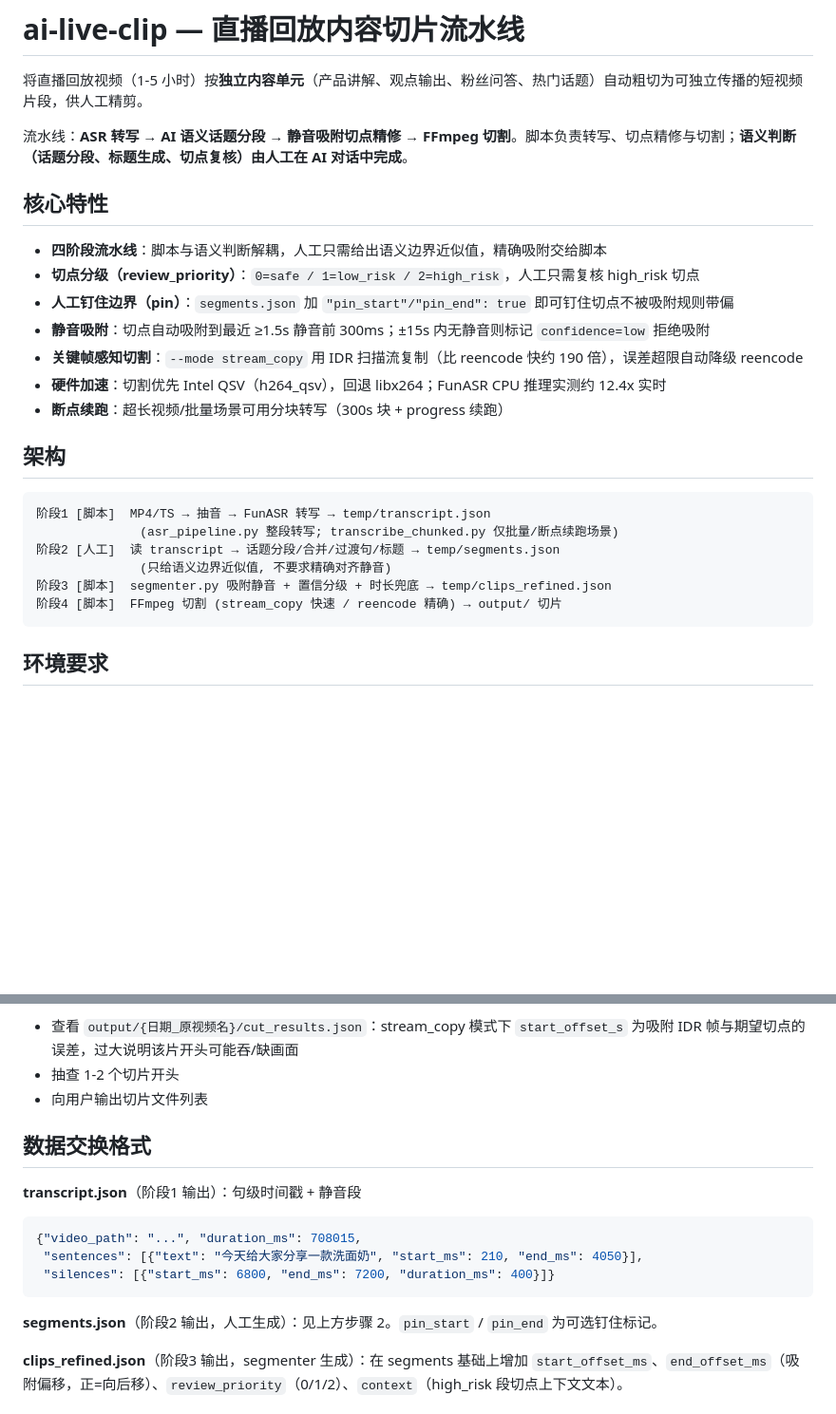
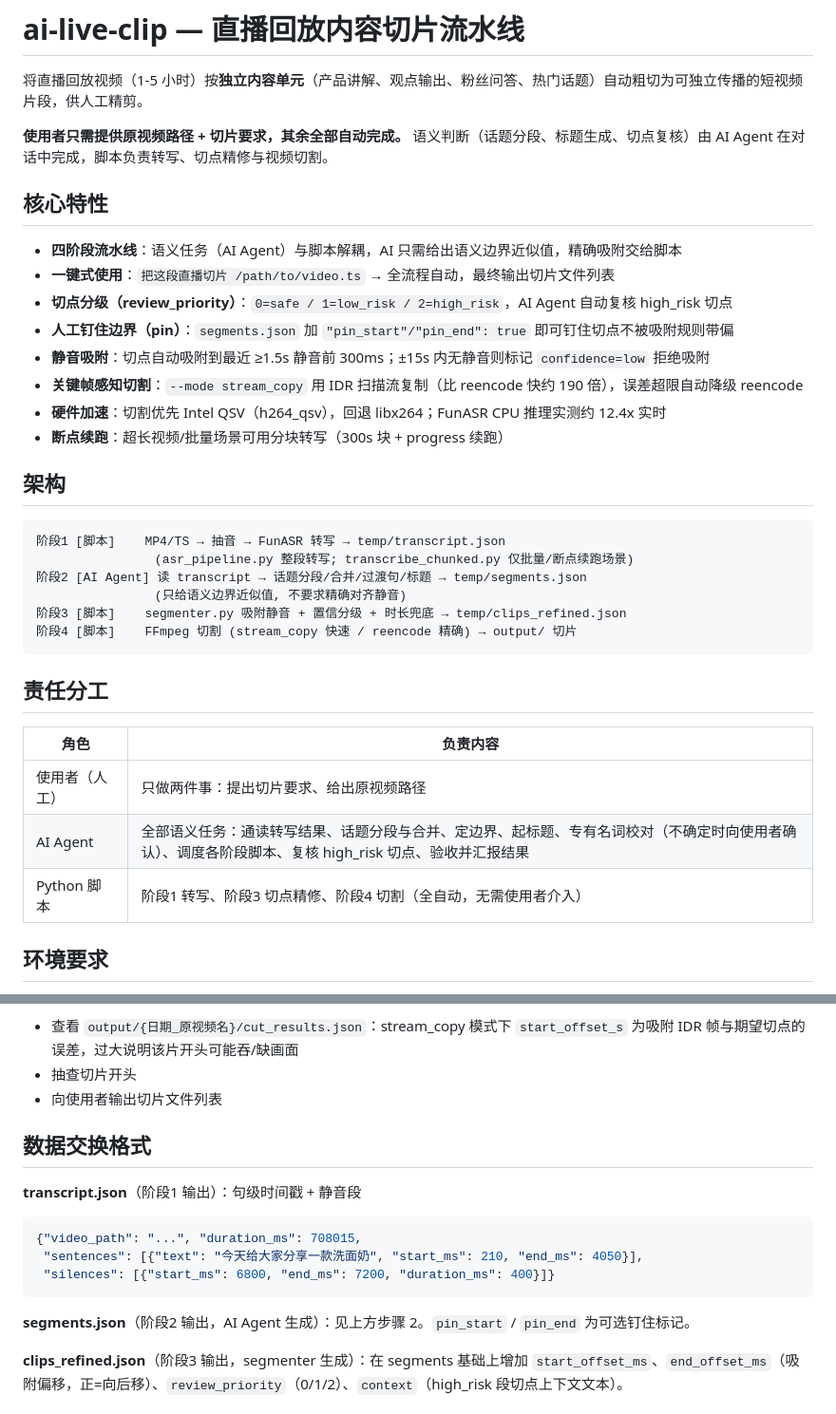
Before and after one commit to kongxiangyi1/AILiveClip, a Markdown page: README.md, 2 parts joined by grey strips. Shown at 95% size. Rendered like a GitHub page; blank space fills up the shorter version.

````diff
--- a/README.md
+++ b/README.md
@@ -2,12 +2,13 @@
 
 将直播回放视频（1-5 小时）按**独立内容单元**（产品讲解、观点输出、粉丝问答、热门话题）自动粗切为可独立传播的短视频片段，供人工精剪。
 
-流水线：**ASR 转写 → AI 语义话题分段 → 静音吸附切点精修 → FFmpeg 切割**。脚本负责转写、切点精修与切割；**语义判断（话题分段、标题生成、切点复核）由人工在 AI 对话中完成**。
+**使用者只需提供原视频路径 + 切片要求，其余全部自动完成。** 语义判断（话题分段、标题生成、切点复核）由 AI Agent 在对话中完成，脚本负责转写、切点精修与视频切割。
 
 ## 核心特性
 
-- **四阶段流水线**：脚本与语义判断解耦，人工只需给出语义边界近似值，精确吸附交给脚本
-- **切点分级（review_priority）**：`0=safe / 1=low_risk / 2=high_risk`，人工只需复核 high_risk 切点
+- **四阶段流水线**：语义任务（AI Agent）与脚本解耦，AI 只需给出语义边界近似值，精确吸附交给脚本
+- **一键式使用**：`把这段直播切片 /path/to/video.ts` → 全流程自动，最终输出切片文件列表
+- **切点分级（review_priority）**：`0=safe / 1=low_risk / 2=high_risk`，AI Agent 自动复核 high_risk 切点
 - **人工钉住边界（pin）**：`segments.json` 加 `"pin_start"/"pin_end": true` 即可钉住切点不被吸附规则带偏
 - **静音吸附**：切点自动吸附到最近 ≥1.5s 静音前 300ms；±15s 内无静音则标记 `confidence=low` 拒绝吸附
 - **关键帧感知切割**：`--mode stream_copy` 用 IDR 扫描流复制（比 reencode 快约 190 倍），误差超限自动降级 reencode
@@ -17,13 +18,21 @@
 ## 架构
 
 ```
-阶段1 [脚本]  MP4/TS → 抽音 → FunASR 转写 → temp/transcript.json
-              (asr_pipeline.py 整段转写; transcribe_chunked.py 仅批量/断点续跑场景)
-阶段2 [人工]  读 transcript → 话题分段/合并/过渡句/标题 → temp/segments.json
-              (只给语义边界近似值, 不要求精确对齐静音)
-阶段3 [脚本]  segmenter.py 吸附静音 + 置信分级 + 时长兜底 → temp/clips_refined.json
-阶段4 [脚本]  FFmpeg 切割 (stream_copy 快速 / reencode 精确) → output/ 切片
+阶段1 [脚本]    MP4/TS → 抽音 → FunASR 转写 → temp/transcript.json
+                (asr_pipeline.py 整段转写; transcribe_chunked.py 仅批量/断点续跑场景)
+阶段2 [AI Agent] 读 transcript → 话题分段/合并/过渡句/标题 → temp/segments.json
+                (只给语义边界近似值, 不要求精确对齐静音)
+阶段3 [脚本]    segmenter.py 吸附静音 + 置信分级 + 时长兜底 → temp/clips_refined.json
+阶段4 [脚本]    FFmpeg 切割 (stream_copy 快速 / reencode 精确) → output/ 切片
 ```
+
+## 责任分工
+
+| 角色 | 负责内容 |
+|------|---------|
+| 使用者（人工） | 只做两件事：提出切片要求、给出原视频路径 |
+| AI Agent | 全部语义任务：通读转写结果、话题分段与合并、定边界、起标题、专有名词校对（不确定时向使用者确认）、调度各阶段脚本、复核 high_risk 切点、验收并汇报结果 |
+| Python 脚本 | 阶段1 转写、阶段3 切点精修、阶段4 切割（全自动，无需使用者介入） |
 
 ## 环境要求
 
@@ -119,7 +125,7 @@ python cut_pipeline.py temp/clips_refined.json                       # 兜底: r
 
 - 查看 `output/{日期_原视频名}/cut_results.json`：stream_copy 模式下 `start_offset_s` 为吸附 IDR 帧与期望切点的误差，过大说明该片开头可能吞/缺画面
-- 抽查 1-2 个切片开头
-- 向用户输出切片文件列表
+- 抽查切片开头
+- 向使用者输出切片文件列表
 
 ## 数据交换格式
 
@@ -130,7 +136,7 @@ python cut_pipeline.py temp/clips_refined.json                       # 兜底: r
  "silences": [{"start_ms": 6800, "end_ms": 7200, "duration_ms": 400}]}
 ```
 
-**segments.json**（阶段2 输出，人工生成）：见上方步骤 2。`pin_start` / `pin_end` 为可选钉住标记。
+**segments.json**（阶段2 输出，AI Agent 生成）：见上方步骤 2。`pin_start` / `pin_end` 为可选钉住标记。
 
 **clips_refined.json**（阶段3 输出，segmenter 生成）：在 segments 基础上增加 `start_offset_ms`、`end_offset_ms`（吸附偏移，正=向后移）、`review_priority`（0/1/2）、`context`（high_risk 段切点上下文文本）。
 
````
Also changed, not shown: other parts of README.md (+25 -28 lines).
